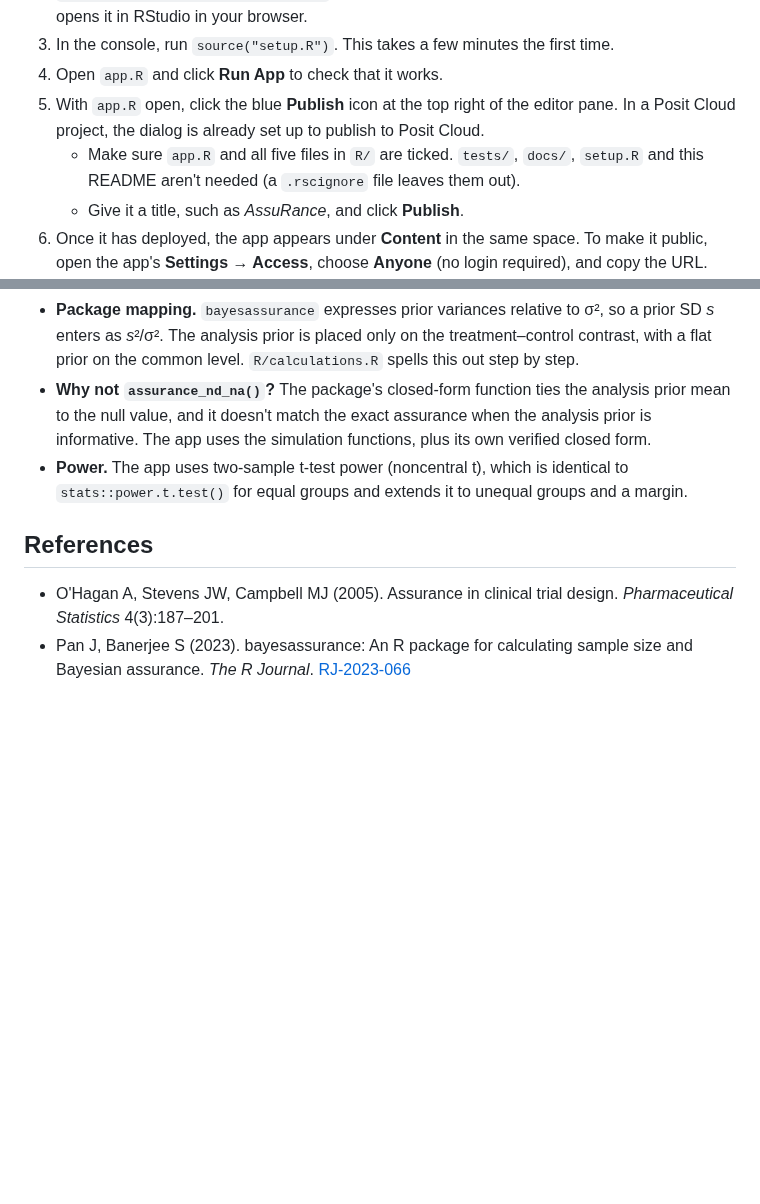
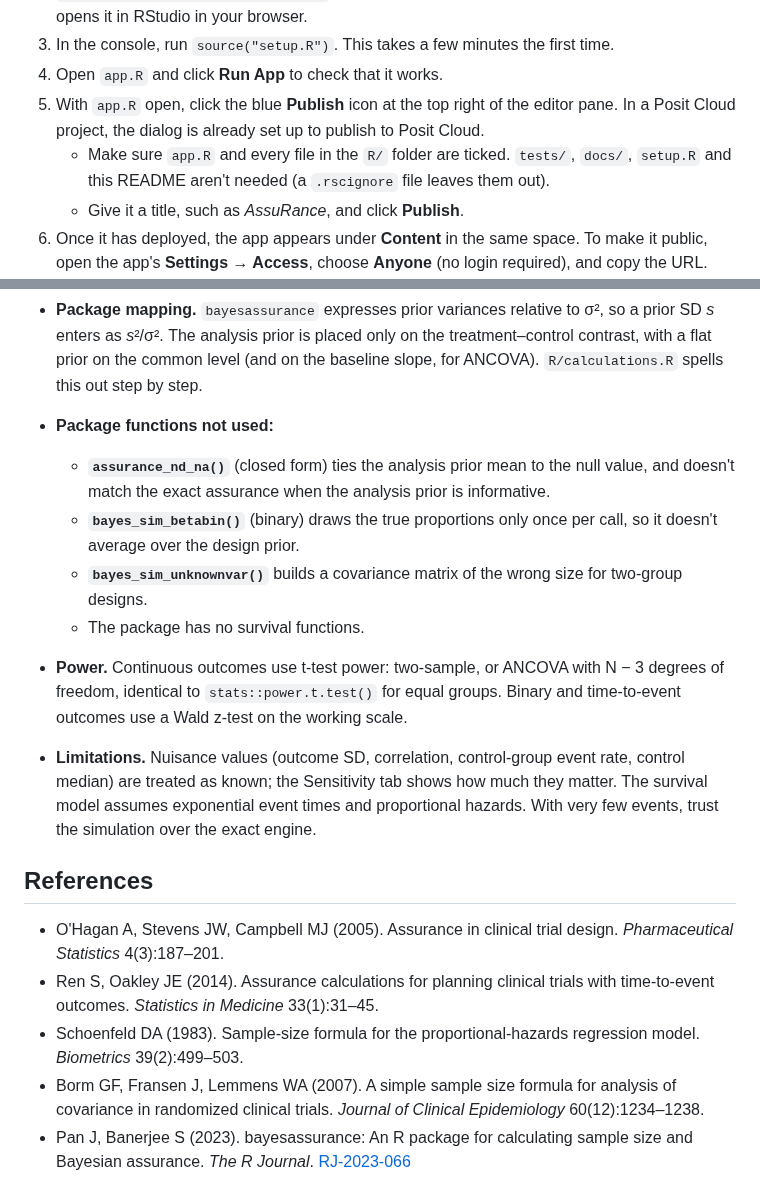
Before and after one commit to drhrf/AssuRance, a Markdown page: README.md, 2 parts joined by grey strips. Rendered like a GitHub page; blank space fills up the shorter version.

```diff
--- a/README.md
+++ b/README.md
@@ -90,7 +119,7 @@ package.
 5. With `app.R` open, click the blue **Publish** icon at the top right of the
    editor pane. In a Posit Cloud project, the dialog is already set up to
    publish to Posit Cloud.
-   - Make sure `app.R` and all five files in `R/` are ticked. `tests/`,
+   - Make sure `app.R` and every file in the `R/` folder are ticked. `tests/`,
      `docs/`, `setup.R` and this README aren't needed (a `.rscignore` file
      leaves them out).
    - Give it a title, such as *AssuRance*, and click **Publish**.
@@ -145,19 +192,38 @@ Run the tests with `Rscript tests/test_calculations.R` (about a minute) and
 - **Package mapping.** `bayesassurance` expresses prior variances relative to
   σ², so a prior SD *s* enters as *s*²/σ². The analysis prior is placed only
-  on the treatment–control contrast, with a flat prior on the common level.
-  `R/calculations.R` spells this out step by step.
-- **Why not `assurance_nd_na()`?** The package's closed-form function ties
-  the analysis prior mean to the null value, and it doesn't match the exact
-  assurance when the analysis prior is informative. The app uses the
-  simulation functions, plus its own verified closed form.
-- **Power.** The app uses two-sample t-test power (noncentral t), which is
-  identical to `stats::power.t.test()` for equal groups and extends it to
-  unequal groups and a margin.
+  on the treatment–control contrast, with a flat prior on the common level
+  (and on the baseline slope, for ANCOVA). `R/calculations.R` spells this out
+  step by step.
+- **Package functions not used:**
+  - **`assurance_nd_na()`** (closed form) ties the analysis prior mean to the
+    null value, and doesn't match the exact assurance when the analysis prior
+    is informative.
+  - **`bayes_sim_betabin()`** (binary) draws the true proportions only once
+    per call, so it doesn't average over the design prior.
+  - **`bayes_sim_unknownvar()`** builds a covariance matrix of the wrong size
+    for two-group designs.
+  - The package has no survival functions.
+- **Power.** Continuous outcomes use t-test power: two-sample, or ANCOVA with
+  N − 3 degrees of freedom, identical to `stats::power.t.test()` for equal
+  groups. Binary and time-to-event outcomes use a Wald z-test on the working
+  scale.
+- **Limitations.** Nuisance values (outcome SD, correlation, control-group
+  event rate, control median) are treated as known; the Sensitivity tab shows
+  how much they matter. The survival model assumes exponential event times
+  and proportional hazards. With very few events, trust the simulation over
+  the exact engine.
 
 ## References
 
 - O'Hagan A, Stevens JW, Campbell MJ (2005). Assurance in clinical trial
   design. *Pharmaceutical Statistics* 4(3):187–201.
+- Ren S, Oakley JE (2014). Assurance calculations for planning clinical
+  trials with time-to-event outcomes. *Statistics in Medicine* 33(1):31–45.
+- Schoenfeld DA (1983). Sample-size formula for the proportional-hazards
+  regression model. *Biometrics* 39(2):499–503.
+- Borm GF, Fransen J, Lemmens WA (2007). A simple sample size formula for
+  analysis of covariance in randomized clinical trials. *Journal of Clinical
+  Epidemiology* 60(12):1234–1238.
 - Pan J, Banerjee S (2023). bayesassurance: An R package for calculating
   sample size and Bayesian assurance. *The R Journal*.
   [RJ-2023-066](https://journal.r-project.org/articles/RJ-2023-066/)
```
Also changed, not shown: other parts of README.md (+69 -22 lines), docs/screenshot-results.png, docs/screenshot-success-vs-effect.png, docs/screenshot-survival.png (added), 12 other files.
